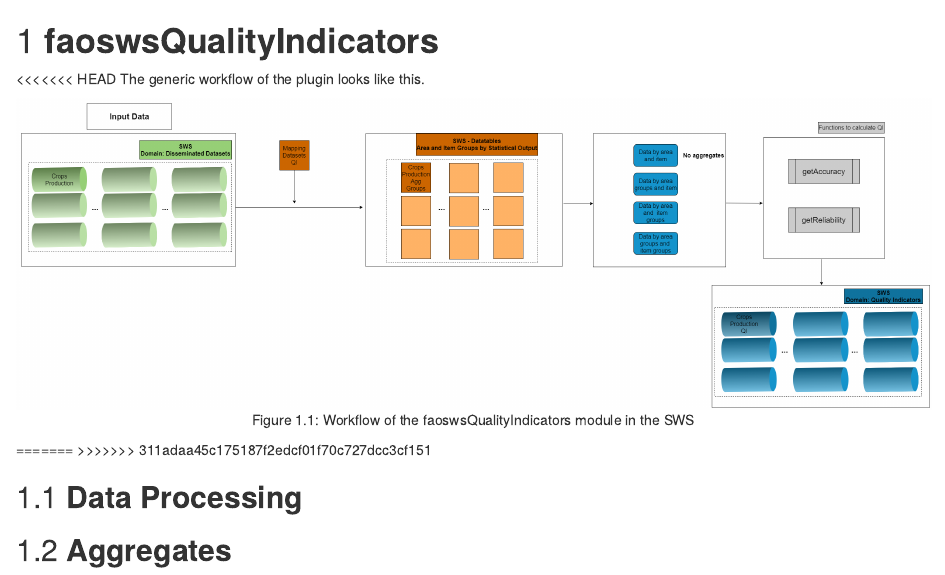
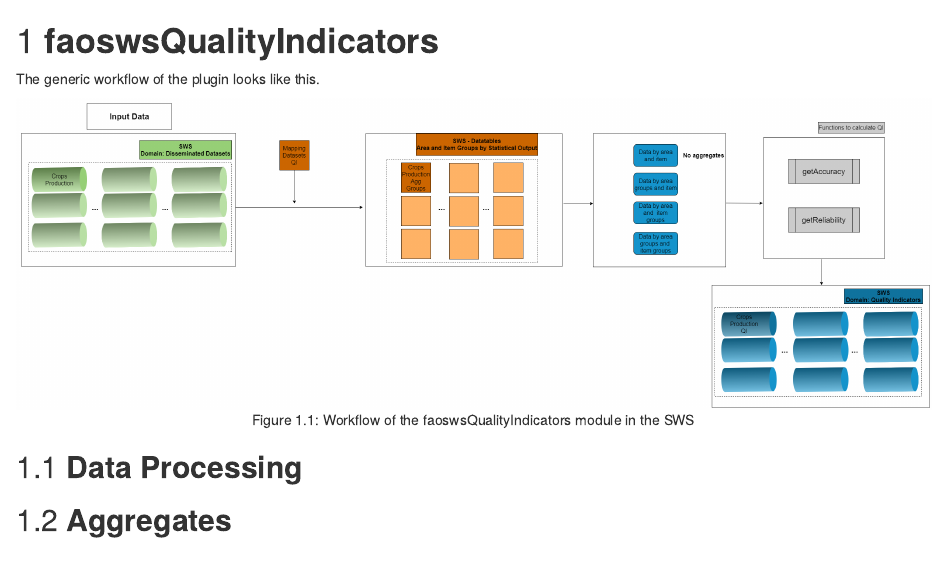
Before and after one commit to SWS-Methodology/faoswsQualityIndicators, an R Markdown document (02-faoswsQualityIndicators.Rmd): the page in a window 1100 px wide, from its top. Rendered offline with R 4.5, knitr and Pandoc, with nearby package versions; drawn as R Markdown's standard HTML page in place of the format the file asks for.

Commit message:
minor updates

````diff
--- a/02-faoswsQualityIndicators.Rmd
+++ b/02-faoswsQualityIndicators.Rmd
@@ -1,6 +1,6 @@
 # **faoswsQualityIndicators** {#faoswsQualityIndicators}
 
-<<<<<<< HEAD
+
 The generic workflow of the plugin looks like this.
 
 ```{r fig.align='center', echo=FALSE, fig.cap='Workflow of the faoswsQualityIndicators module in the SWS'}
@@ -8,9 +8,6 @@ knitr::include_graphics('images/workflow_plugin_qi.png', dpi = NA)
 ```
 
 
-=======
->>>>>>> 311adaa45c175187f2edcf01f70c727dcc3cf151
-
 ## **Data Processing**
 
 ## **Aggregates**
````
Also changed, not shown: docs/search_index.json, 6 other files.
